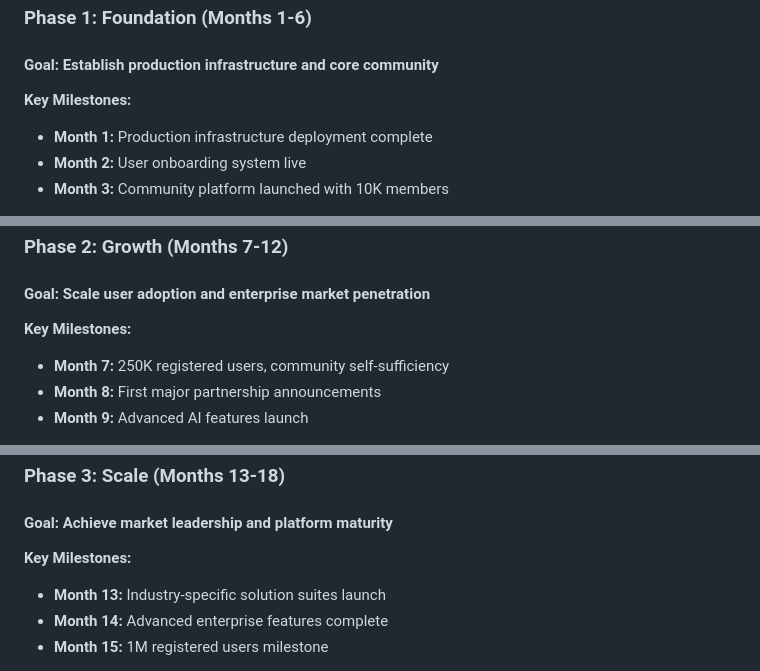
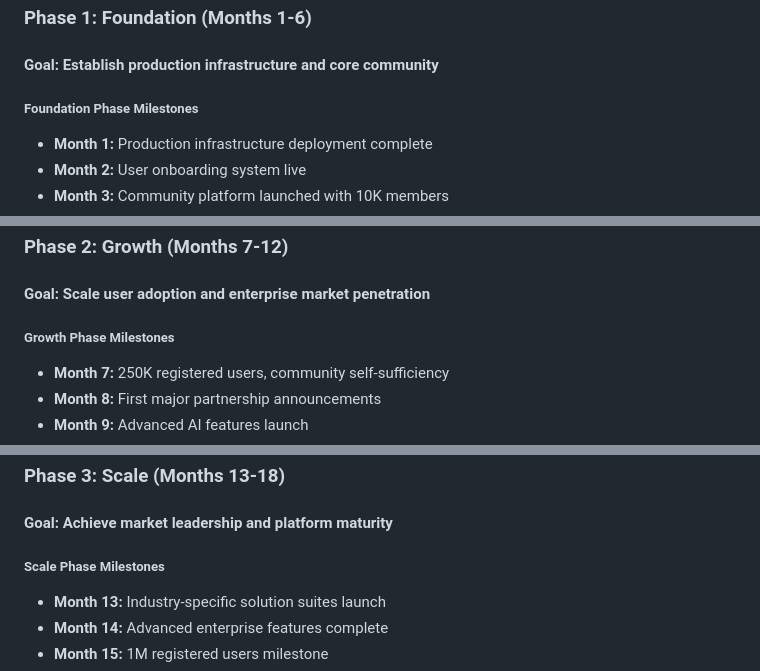
Before and after one commit to Miktos-Universe/miktos-ai-bridge-platform, a Markdown page: NEXT_STEPS_IMPLEMENTATION_PLAN.md, 3 parts joined by grey strips. Drawn GitHub-style.

```diff
--- a/NEXT_STEPS_IMPLEMENTATION_PLAN.md
+++ b/NEXT_STEPS_IMPLEMENTATION_PLAN.md
@@ -228,7 +228,7 @@ advanced_technologies:
 
 #### Goal: Establish production infrastructure and core community
 
-**Key Milestones:**
+##### Foundation Phase Milestones
 
 - **Month 1:** Production infrastructure deployment complete
 - **Month 2:** User onboarding system live
@@ -248,7 +248,7 @@ advanced_technologies:
 
 #### Goal: Scale user adoption and enterprise market penetration
 
-**Key Milestones:**
+##### Growth Phase Milestones
 
 - **Month 7:** 250K registered users, community self-sufficiency
 - **Month 8:** First major partnership announcements
@@ -268,7 +268,7 @@ advanced_technologies:
 
 #### Goal: Achieve market leadership and platform maturity
 
-**Key Milestones:**
+##### Scale Phase Milestones
 
 - **Month 13:** Industry-specific solution suites launch
 - **Month 14:** Advanced enterprise features complete
```
Also changed, not shown: other parts of NEXT_STEPS_IMPLEMENTATION_PLAN.md (+9 -9 lines).
